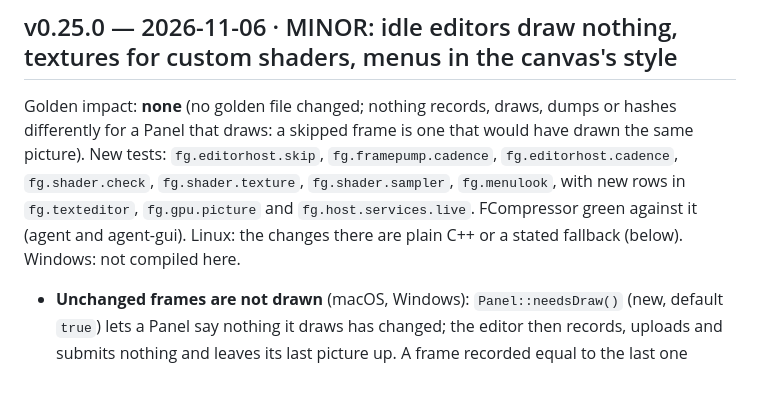
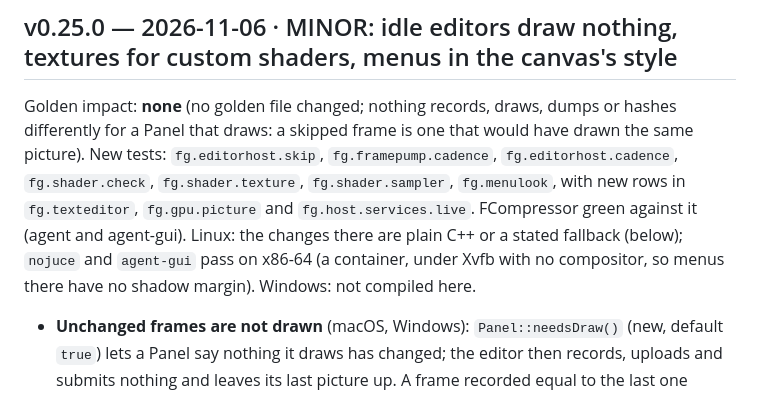
Before and after one commit to Snipet/FunkGui, a Markdown page: CHANGELOG.md, the part around the change. GitHub-like rendering.

Commit message:
CHANGELOG v0.25.0: checked on Linux x86-64 (nojuce, agent-gui)
Co-Authored-By: Claude Opus 5.5 <noreply@anthropic.com>

```diff
--- a/CHANGELOG.md
+++ b/CHANGELOG.md
@@ -9,8 +9,9 @@ Golden impact: **none** (no golden file changed; nothing records, draws, dumps o
 draws: a skipped frame is one that would have drawn the same picture). New tests: `fg.editorhost.skip`,
 `fg.framepump.cadence`, `fg.editorhost.cadence`, `fg.shader.check`, `fg.shader.texture`, `fg.shader.sampler`,
 `fg.menulook`, with new rows in `fg.texteditor`, `fg.gpu.picture` and `fg.host.services.live`. FCompressor green
-against it (agent and agent-gui). Linux: the changes there are plain C++ or a stated fallback (below). Windows: not
-compiled here.
+against it (agent and agent-gui). Linux: the changes there are plain C++ or a stated fallback (below); `nojuce` and
+`agent-gui` pass on x86-64 (a container, under Xvfb with no compositor, so menus there have no shadow margin).
+Windows: not compiled here.
 
 - **Unchanged frames are not drawn** (macOS, Windows): `Panel::needsDraw()` (new, default `true`) lets a Panel say
   nothing it draws has changed; the editor then records, uploads and submits nothing and leaves its last picture up.
```
